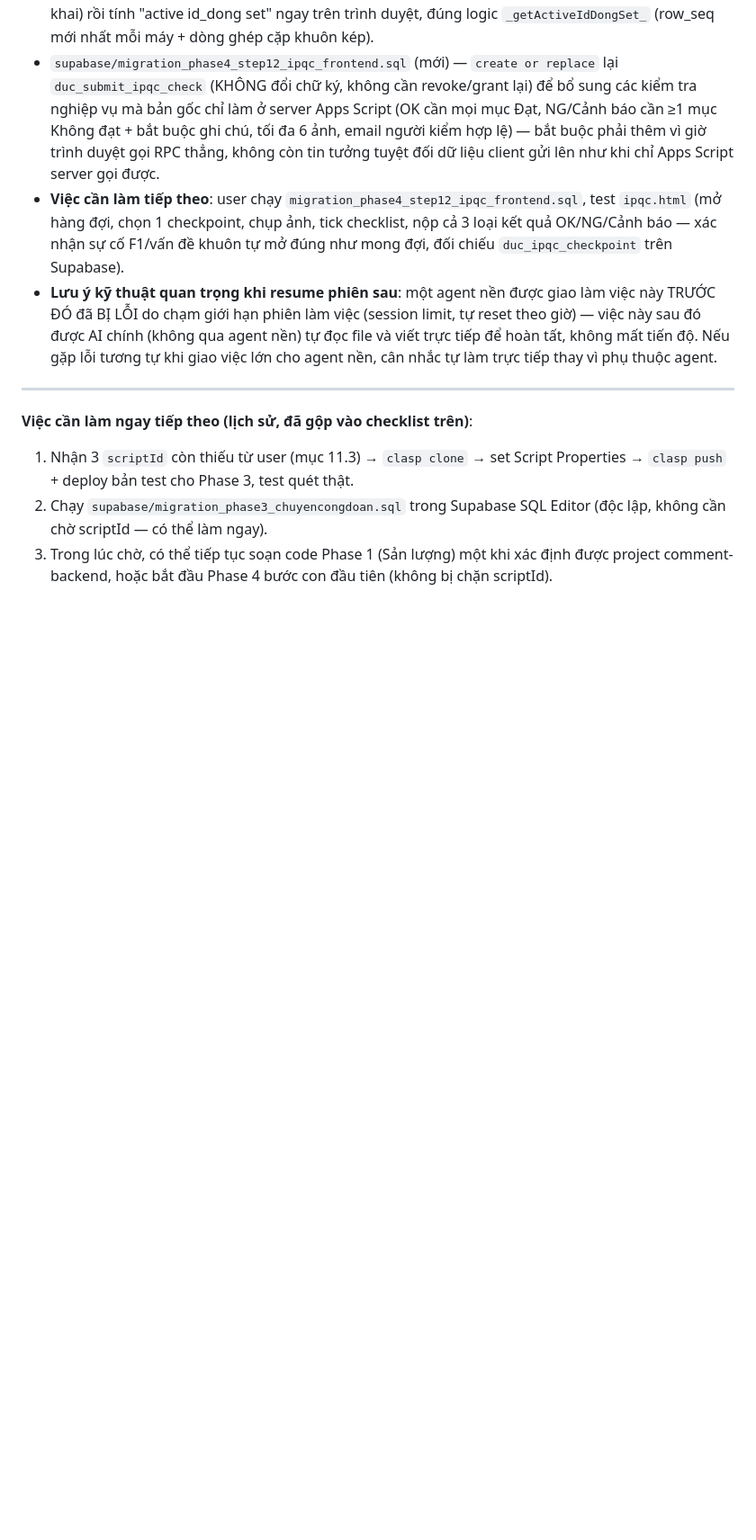
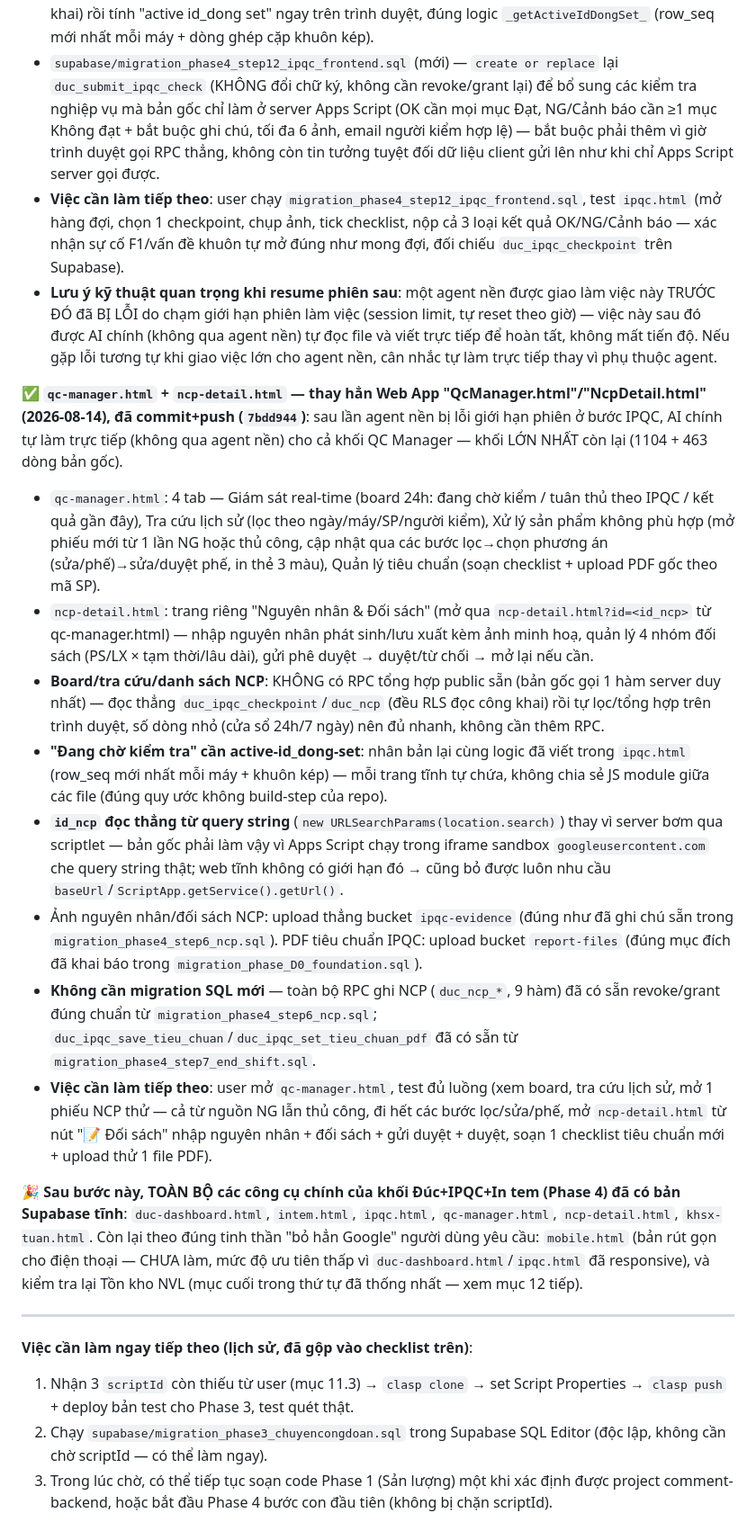
Before and after one commit to dangnaf-toyo/Toyotaki, a Markdown page: KE_HOACH_MIGRATE_DATABASE.md, the part around the change. Shown at 90% size. GitHub-like rendering; blank space fills up the shorter version.

Commit message:
Update plan doc: log qc-manager.html + ncp-detail.html completion
Co-Authored-By: Claude Sonnet 5 <noreply@anthropic.com>
Claude-Session: https://claude.ai/code/session_013gZR8DFAwHq84HM9z11DHD

```diff
--- a/KE_HOACH_MIGRATE_DATABASE.md
+++ b/KE_HOACH_MIGRATE_DATABASE.md
@@ -602,6 +602,18 @@ Checklist deploy dưới đây (mục cũ) coi như bước 1/3/4 đã xong; gi
 - **Việc cần làm tiếp theo**: user chạy `migration_phase4_step12_ipqc_frontend.sql`, test `ipqc.html` (mở hàng đợi, chọn 1 checkpoint, chụp ảnh, tick checklist, nộp cả 3 loại kết quả OK/NG/Cảnh báo — xác nhận sự cố F1/vấn đề khuôn tự mở đúng như mong đợi, đối chiếu `duc_ipqc_checkpoint` trên Supabase).
 - **Lưu ý kỹ thuật quan trọng khi resume phiên sau**: một agent nền được giao làm việc này TRƯỚC ĐÓ đã BỊ LỖI do chạm giới hạn phiên làm việc (session limit, tự reset theo giờ) — việc này sau đó được AI chính (không qua agent nền) tự đọc file và viết trực tiếp để hoàn tất, không mất tiến độ. Nếu gặp lỗi tương tự khi giao việc lớn cho agent nền, cân nhắc tự làm trực tiếp thay vì phụ thuộc agent.
 
+**✅ `qc-manager.html` + `ncp-detail.html` — thay hẳn Web App "QcManager.html"/"NcpDetail.html" (2026-08-14), đã commit+push (`7bdd944`)**: sau lần agent nền bị lỗi giới hạn phiên ở bước IPQC, AI chính tự làm trực tiếp (không qua agent nền) cho cả khối QC Manager — khối LỚN NHẤT còn lại (1104 + 463 dòng bản gốc).
+- `qc-manager.html`: 4 tab — Giám sát real-time (board 24h: đang chờ kiểm / tuân thủ theo IPQC / kết quả gần đây), Tra cứu lịch sử (lọc theo ngày/máy/SP/người kiểm), Xử lý sản phẩm không phù hợp (mở phiếu mới từ 1 lần NG hoặc thủ công, cập nhật qua các bước lọc→chọn phương án (sửa/phế)→sửa/duyệt phế, in thẻ 3 màu), Quản lý tiêu chuẩn (soạn checklist + upload PDF gốc theo mã SP).
+- `ncp-detail.html`: trang riêng "Nguyên nhân & Đối sách" (mở qua `ncp-detail.html?id=<id_ncp>` từ qc-manager.html) — nhập nguyên nhân phát sinh/lưu xuất kèm ảnh minh hoạ, quản lý 4 nhóm đối sách (PS/LX × tạm thời/lâu dài), gửi phê duyệt → duyệt/từ chối → mở lại nếu cần.
+- **Board/tra cứu/danh sách NCP**: KHÔNG có RPC tổng hợp public sẵn (bản gốc gọi 1 hàm server duy nhất) — đọc thẳng `duc_ipqc_checkpoint`/`duc_ncp` (đều RLS đọc công khai) rồi tự lọc/tổng hợp trên trình duyệt, số dòng nhỏ (cửa sổ 24h/7 ngày) nên đủ nhanh, không cần thêm RPC.
+- **"Đang chờ kiểm tra" cần active-id_dong-set**: nhân bản lại cùng logic đã viết trong `ipqc.html` (row_seq mới nhất mỗi máy + khuôn kép) — mỗi trang tĩnh tự chứa, không chia sẻ JS module giữa các file (đúng quy ước không build-step của repo).
+- **`id_ncp` đọc thẳng từ query string** (`new URLSearchParams(location.search)`) thay vì server bơm qua scriptlet — bản gốc phải làm vậy vì Apps Script chạy trong iframe sandbox `googleusercontent.com` che query string thật; web tĩnh không có giới hạn đó → cũng bỏ được luôn nhu cầu `baseUrl`/`ScriptApp.getService().getUrl()`.
+- Ảnh nguyên nhân/đối sách NCP: upload thẳng bucket `ipqc-evidence` (đúng như đã ghi chú sẵn trong `migration_phase4_step6_ncp.sql`). PDF tiêu chuẩn IPQC: upload bucket `report-files` (đúng mục đích đã khai báo trong `migration_phase_D0_foundation.sql`).
+- **Không cần migration SQL mới** — toàn bộ RPC ghi NCP (`duc_ncp_*`, 9 hàm) đã có sẵn revoke/grant đúng chuẩn từ `migration_phase4_step6_ncp.sql`; `duc_ipqc_save_tieu_chuan`/`duc_ipqc_set_tieu_chuan_pdf` đã có sẵn từ `migration_phase4_step7_end_shift.sql`.
+- **Việc cần làm tiếp theo**: user mở `qc-manager.html`, test đủ luồng (xem board, tra cứu lịch sử, mở 1 phiếu NCP thử — cả từ nguồn NG lẫn thủ công, đi hết các bước lọc/sửa/phế, mở `ncp-detail.html` từ nút "📝 Đối sách" nhập nguyên nhân + đối sách + gửi duyệt + duyệt, soạn 1 checklist tiêu chuẩn mới + upload thử 1 file PDF).
+
+**🎉 Sau bước này, TOÀN BỘ các công cụ chính của khối Đúc+IPQC+In tem (Phase 4) đã có bản Supabase tĩnh**: `duc-dashboard.html`, `intem.html`, `ipqc.html`, `qc-manager.html`, `ncp-detail.html`, `khsx-tuan.html`. Còn lại theo đúng tinh thần "bỏ hẳn Google" người dùng yêu cầu: `mobile.html` (bản rút gọn cho điện thoại — CHƯA làm, mức độ ưu tiên thấp vì `duc-dashboard.html`/`ipqc.html` đã responsive), và kiểm tra lại Tồn kho NVL (mục cuối trong thứ tự đã thống nhất — xem mục 12 tiếp).
+
 ---
 
 **Việc cần làm ngay tiếp theo (lịch sử, đã gộp vào checklist trên)**:
```
